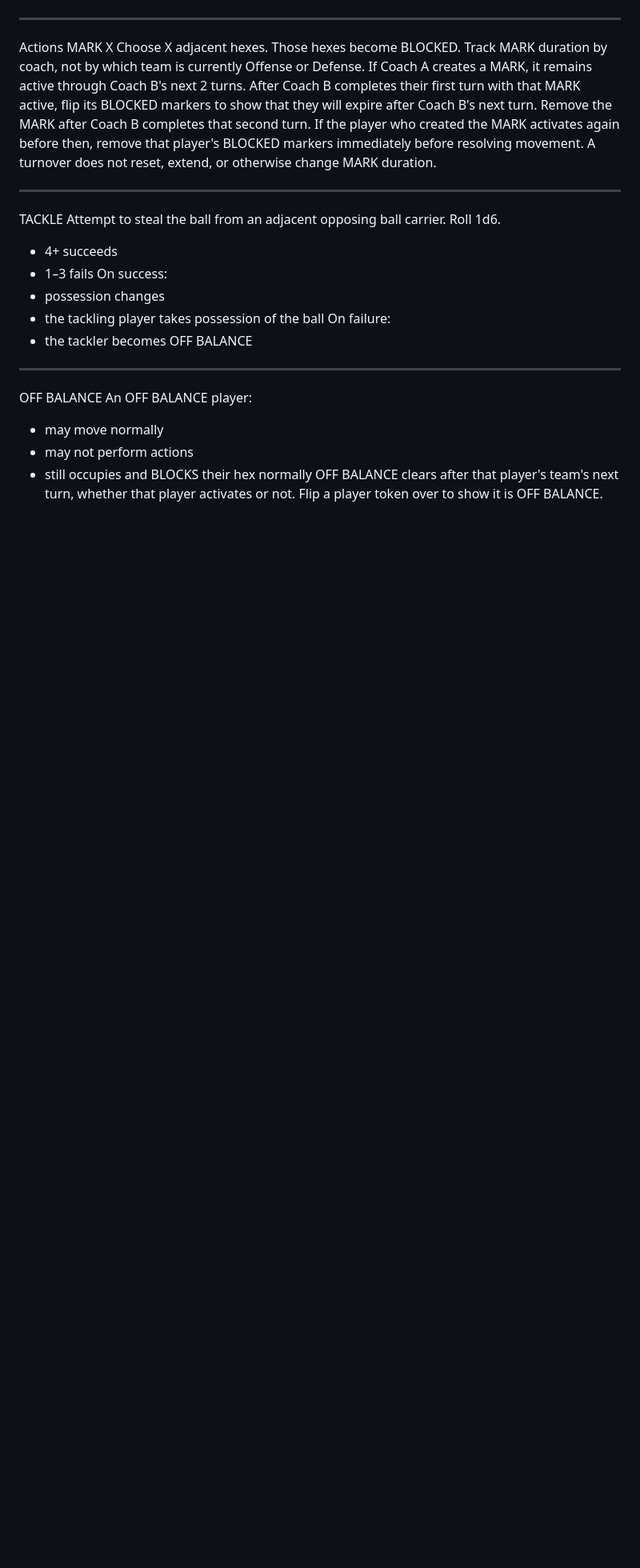
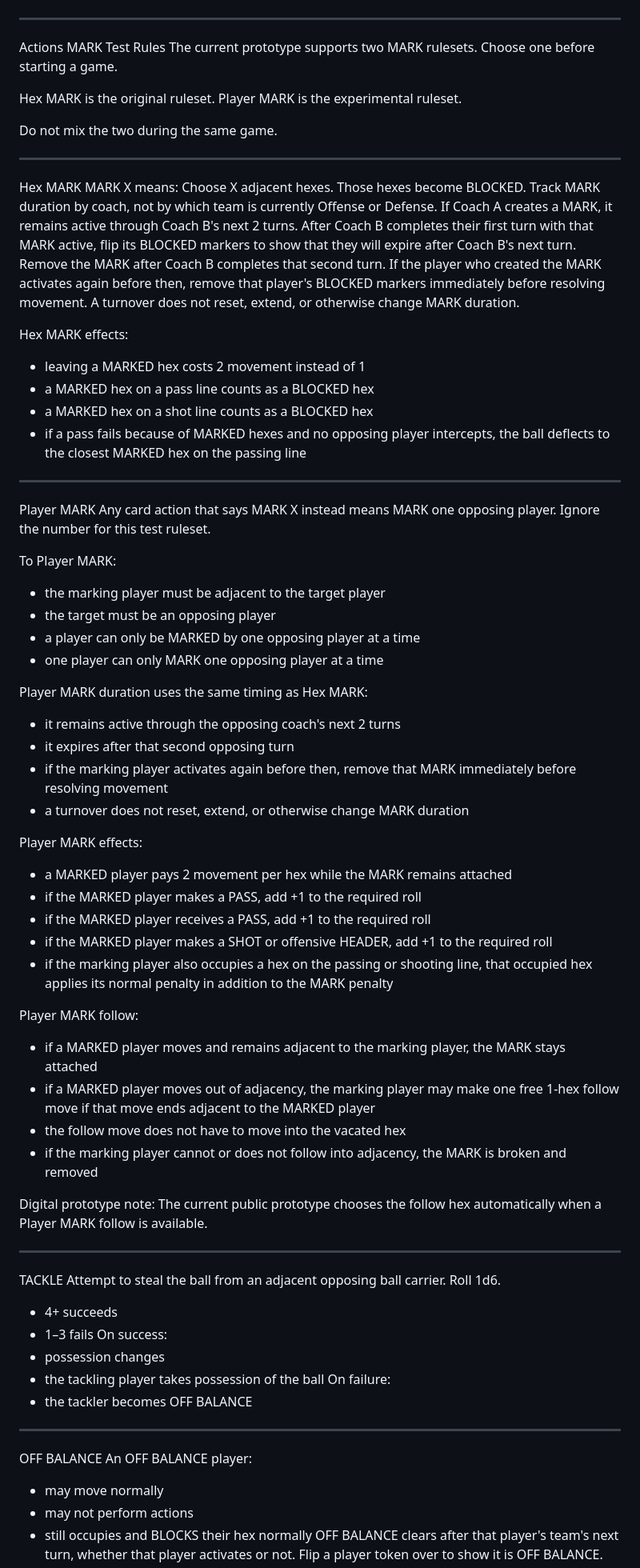
Before and after one commit to deter36/futbol-99, a Markdown page: RULES.md, the part around one of its changes. Shown at 80% size. Drawn GitHub-style; blank space fills up the shorter version.

Commit message:
Document mark rule variants

```diff
--- a/RULES.md
+++ b/RULES.md
@@ -289,7 +290,18 @@ ________________
 
 
 Actions
-MARK X
+MARK Test Rules
+The current prototype supports two MARK rulesets. Choose one before starting a game.
+
+Hex MARK is the original ruleset.
+Player MARK is the experimental ruleset.
+
+Do not mix the two during the same game.
+________________
+
+
+Hex MARK
+MARK X means:
 Choose X adjacent hexes.
 Those hexes become BLOCKED.
 Track MARK duration by coach, not by which team is currently Offense or Defense.
@@ -298,6 +310,46 @@ After Coach B completes their first turn with that MARK active, flip its BLOCKED
 Remove the MARK after Coach B completes that second turn.
 If the player who created the MARK activates again before then, remove that player's BLOCKED markers immediately before resolving movement.
 A turnover does not reset, extend, or otherwise change MARK duration.
+
+Hex MARK effects:
+* leaving a MARKED hex costs 2 movement instead of 1
+* a MARKED hex on a pass line counts as a BLOCKED hex
+* a MARKED hex on a shot line counts as a BLOCKED hex
+* if a pass fails because of MARKED hexes and no opposing player intercepts, the ball deflects to the closest MARKED hex on the passing line
+________________
+
+
+Player MARK
+Any card action that says MARK X instead means MARK one opposing player.
+Ignore the number for this test ruleset.
+
+To Player MARK:
+* the marking player must be adjacent to the target player
+* the target must be an opposing player
+* a player can only be MARKED by one opposing player at a time
+* one player can only MARK one opposing player at a time
+
+Player MARK duration uses the same timing as Hex MARK:
+* it remains active through the opposing coach's next 2 turns
+* it expires after that second opposing turn
+* if the marking player activates again before then, remove that MARK immediately before resolving movement
+* a turnover does not reset, extend, or otherwise change MARK duration
+
+Player MARK effects:
+* a MARKED player pays 2 movement per hex while the MARK remains attached
+* if the MARKED player makes a PASS, add +1 to the required roll
+* if the MARKED player receives a PASS, add +1 to the required roll
+* if the MARKED player makes a SHOT or offensive HEADER, add +1 to the required roll
+* if the marking player also occupies a hex on the passing or shooting line, that occupied hex applies its normal penalty in addition to the MARK penalty
+
+Player MARK follow:
+* if a MARKED player moves and remains adjacent to the marking player, the MARK stays attached
+* if a MARKED player moves out of adjacency, the marking player may make one free 1-hex follow move if that move ends adjacent to the MARKED player
+* the follow move does not have to move into the vacated hex
+* if the marking player cannot or does not follow into adjacency, the MARK is broken and removed
+
+Digital prototype note:
+The current public prototype chooses the follow hex automatically when a Player MARK follow is available.
 ________________
 
 
```
Also changed, not shown: other parts of RULES.md (+33 -6 lines).
